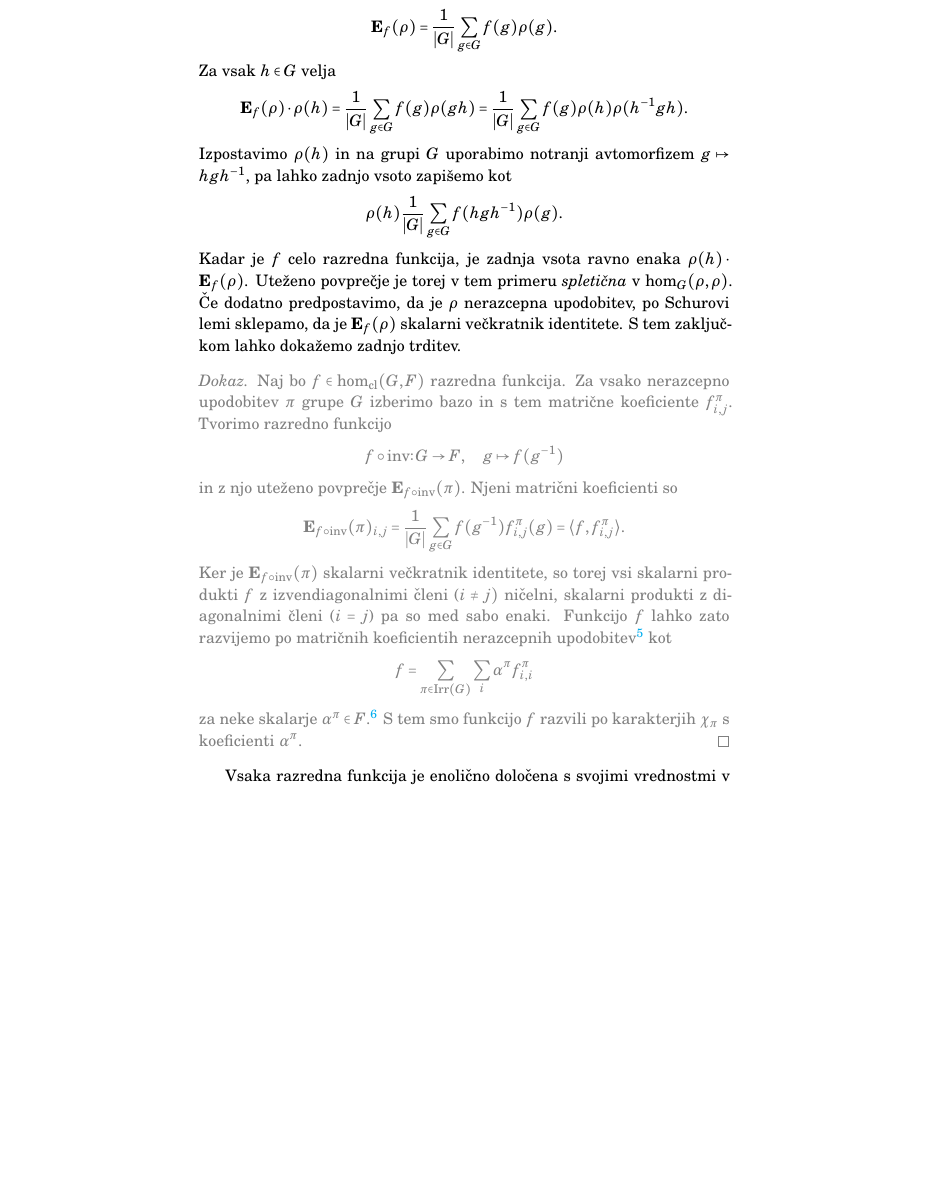
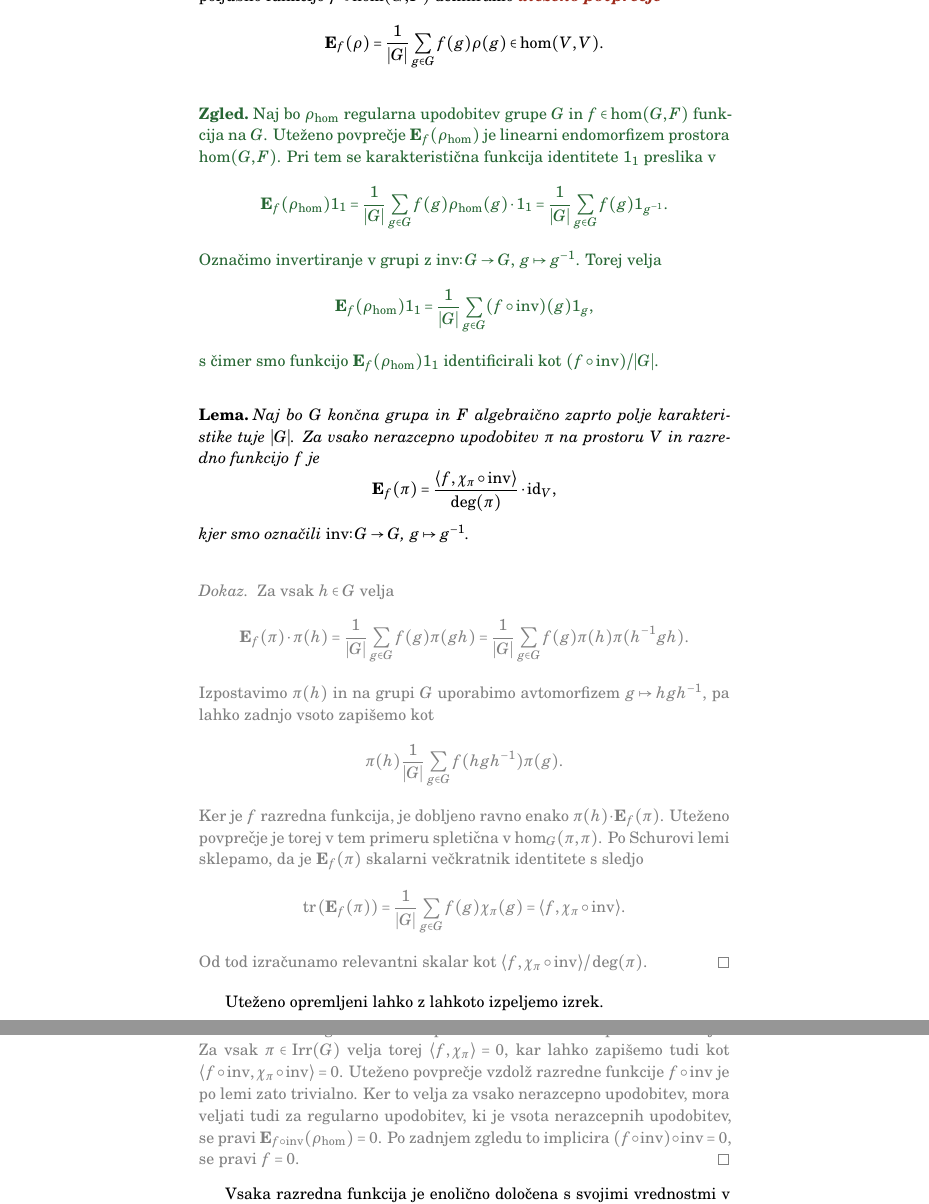
Before and after one commit to urbanjezernik/teorija-upodobitev, a LaTeX book (upodobitve.tex): part of page 40 of 44 before the commit and two parts of pages 40 and 41 of 44 after it, the two joined at a grey line, cut so that both start at the same text, the shorter picture padded with empty space. Compiled offline with LaTeX, dvips and Ghostscript.

Commit message:
Izboljšal uteženo povprečje in dokaz o bazi iz karakterjev

```diff
--- a/upodobitve.tex
+++ b/upodobitve.tex
@@ -1575 +1566,0 @@ Zopet bomo za dokaz uporabili metodo povprečenja po grupi, a bomo to povprečen
-    \EE_f(\rho) = \frac{1}{|G|} \sum_{g \in G} f(g) \rho(g).
@@ -1577,28 +1575,50 @@ Zopet bomo za dokaz uporabili metodo povprečenja po grupi, a bomo to povprečen
+    \EE_f(\rho) = \frac{1}{|G|} \sum_{g \in G} f(g) \rho(g) \in \hom(V,V).
+\]
+
+\begin{zgled}
+Naj bo $\rho_{\hom}$ regularna upodobitev grupe $G$ in $f \in \hom(G,F)$ funkcija na $G$. Uteženo povprečje $\EE_f(\rho_{\hom})$ je linearni endomorfizem prostora $\hom(G,F)$. Pri tem se karakteristična funkcija identitete $1_1$ preslika v
+\[
+    \EE_f(\rho_{\hom}) 1_1
+    = \frac{1}{|G|} \sum_{g \in G} f(g) \rho_{\hom}(g) \cdot 1_1
+    = \frac{1}{|G|} \sum_{g \in G} f(g) 1_{g^{-1}}.
+\]
+Označimo invertiranje v grupi z $\inv \colon G \to G$, $g \mapsto g^{-1}$. Torej velja
+\[
+    \EE_f(\rho_{\hom}) 1_1
+     = \frac{1}{|G|} \sum_{g \in G} (f \circ \inv)(g) 1_{g},
+\]
+s čimer smo funkcijo $\EE_f(\rho_{\hom}) 1_1$ identificirali kot $(f \circ \inv) / |G|$.
+\end{zgled}
+
+\begin{lema}
+Naj bo $G$ končna grupa in $F$ algebraično zaprto polje karakteristike tuje $|G|$. Za vsako nerazcepno upodobitev $\pi$ na prostoru $V$ in razredno funkcijo $f$ je
+\[
+    \displaystyle \EE_f(\pi) =
+    \frac{\langle f, \chi_{\pi} \circ \inv \rangle}{\deg(\pi)} \cdot \id_V,
+\]
+kjer smo označili $\inv \colon G \to G$, $g \mapsto g^{-1}$.
+\end{lema}
+\begin{dokaz}
 Za vsak $h \in G$ velja
 \[
-    \EE_f(\rho) \cdot \rho(h) = \frac{1}{|G|} \sum_{g \in G} f(g) \rho(gh)
-    = \frac{1}{|G|} \sum_{g \in G} f(g) \rho(h) \rho(h^{-1}gh).
-\]
-Izpostavimo $\rho(h)$ in na grupi $G$ uporabimo notranji avtomorfizem $g \mapsto h g h^{-1}$, pa lahko zadnjo vsoto zapišemo kot
-\[
-    \rho(h) \frac{1}{|G|} \sum_{g \in G} f(hgh^{-1}) \rho(g).
-\]
-Kadar je $f$ celo razredna funkcija, je zadnja vsota ravno enaka $\rho(h) \cdot \EE_f(\rho)$. Uteženo povprečje je torej v tem primeru \emph{spletična} v $\hom_G(\rho, \rho)$. Če dodatno predpostavimo, da je $\rho$ nerazcepna upodobitev, po Schurovi lemi sklepamo, da je $\EE_f(\rho)$ skalarni večkratnik identitete. S tem zaključkom lahko dokažemo zadnjo trditev.
-
-\begin{dokaz}
-Naj bo $f \in \hom_{\cl}(G,F)$ razredna funkcija. Za vsako nerazcepno upodobitev $\pi$ grupe $G$ izberimo bazo in s tem matrične koeficiente $f_{i,j}^{\pi}$. Tvorimo razredno funkcijo
-\[
-    f \circ \inv \colon G \to F, \quad g \mapsto f(g^{-1})
-\]
-in z njo uteženo povprečje $\EE_{f \circ \inv}(\pi)$. Njeni matrični koeficienti so
-\[
-    \EE_{f \circ \inv}(\pi)_{i,j} = \frac{1}{|G|} \sum_{g \in G} f(g^{-1}) f_{i,j}^{\pi}(g) = \langle f, f_{i,j}^{\pi} \rangle.
-\]
-Ker je $\EE_{f \circ \inv}(\pi)$ skalarni večkratnik identitete, so torej vsi skalarni produkti $f$ z izvendiagonalnimi členi ($i \neq j)$ ničelni, skalarni produkti z diagonalnimi členi ($i = j$) pa so med sabo enaki. Funkcijo $f$ lahko zato razvijemo po matričnih koeficientih nerazcepnih upodobitev\footnote{Regularna upodobitev je vsota svojih izotipičnih komponent, te pa so ravno matrični koeficienti, zato lahko vsako funkcijo na $G$ razvijemo po matičnih koeficientih.} kot
-\[
-    f = \sum_{\pi \in \Irr(G)} \sum_i \alpha^{\pi} f_{i,i}^{\pi}
-\]
-za neke skalarje $\alpha^{\pi} \in F$.\footnote{Ti skalarji so po enakosti $\EE_{f \circ \inv}(\pi)_{i,i} = \langle f, f_{i,i}^{\pi} \rangle$ enaki $\alpha^{\pi} = \deg(\pi) \cdot \EE_{f \circ \inv}(\pi)_{i,i}$.} S tem smo funkcijo $f$ razvili po karakterjih $\chi_{\pi}$ s koeficienti $\alpha^{\pi}$.
+    \EE_f(\pi) \cdot \pi(h) = \frac{1}{|G|} \sum_{g \in G} f(g) \pi(gh)
+    = \frac{1}{|G|} \sum_{g \in G} f(g) \pi(h) \pi(h^{-1}gh).
+\]
+Izpostavimo $\pi(h)$ in na grupi $G$ uporabimo avtomorfizem $g \mapsto h g h^{-1}$, pa lahko zadnjo vsoto zapišemo kot
+\[
+    \pi(h) \frac{1}{|G|} \sum_{g \in G} f(hgh^{-1}) \pi(g).
+\]
+Ker je $f$ razredna funkcija, je dobljeno ravno enako $\pi(h) \cdot \EE_f(\pi)$. Uteženo povprečje je torej v tem primeru spletična v $\hom_G(\pi, \pi)$. Po Schurovi lemi sklepamo, da je $\EE_f(\pi)$ skalarni večkratnik identitete s sledjo
+\[
+    \tr \left( \EE_f(\pi) \right) = \frac{1}{|G|} \sum_{g \in G} f(g) \chi_{\pi}(g) = \langle f, \chi_{\pi} \circ \inv \rangle.
+\]
+Od tod izračunamo relevantni skalar kot $\langle f, \chi_{\pi} \circ \inv \rangle/\deg(\pi)$.
+\end{dokaz}
+
+Uteženo opremljeni lahko z lahkoto izpeljemo izrek.
+
+\begin{dokaz}[Dokaz izreka]
+Predpostavimo, da nerazcepni karakterji \emph{ne} razpenjajo prostora razrednih funkcij. Torej obstaja funkcija $f \in \hom_{\cl}(G,F)$, ki je vsebovana v ortogonalnem komplementu vseh nerazcepnih karakterjev. Za vsak $\pi \in \Irr(G)$ velja torej $\langle f, \chi_{\pi} \rangle = 0$, kar lahko zapišemo tudi kot $\langle f \circ \inv, \chi_{\pi} \circ \inv \rangle = 0$. Uteženo povprečje vzdolž razredne funkcije $f \circ \inv$ je po lemi zato trivialno. Ker to velja za vsako nerazcepno upodobitev, mora veljati tudi za regularno upodobitev, ki je vsota nerazcepnih upodobitev, se pravi $\EE_{f \circ \inv}(\rho_{\hom}) = 0$. Po zadnjem zgledu to implicira $(f \circ \inv) \circ \inv = 0$, se pravi $f = 0$.
 \end{dokaz}
 
 Vsaka razredna funkcija je enolično določena s svojimi vrednostmi v predstavnikih konjugiranostnih razredov. Če {\definicija število konjugiranostnih razredov} označimo s $\kk(G)$, velja torej $\dim \hom_{\cl}(G,F) = \kk(G)$. Ker karakterji tvorijo bazo prostora razrednih funkcij, lahko \emph{število} nerazcepnih upodobitev torej izračunamo neposredno iz algebraične strukture grupe.
```
Also changed, not shown: upodobitve.pdf, upodobitve.tex (17 more changed lines), 1 other file.
